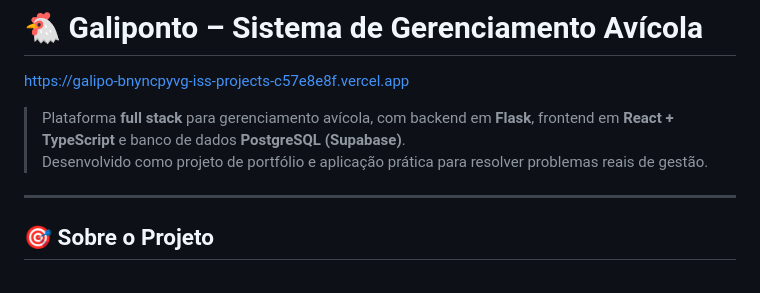
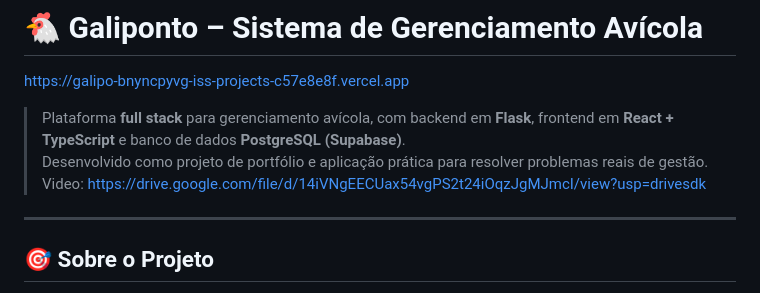
Before and after one commit to Ss-Ivo/Galiponto, a Markdown page: README.md, the part around the change. GitHub-like rendering.

Commit message:
Add video link to project README
Added a video link to the README for project demonstration.

```diff
--- a/README.md
+++ b/README.md
@@ -2,7 +2,7 @@
 https://galipo-bnyncpyvg-iss-projects-c57e8e8f.vercel.app
 > Plataforma **full stack** para gerenciamento avícola, com backend em **Flask**, frontend em **React + TypeScript** e banco de dados **PostgreSQL (Supabase)**.
 > Desenvolvido como projeto de portfólio e aplicação prática para resolver problemas reais de gestão.
-
+Video: https://drive.google.com/file/d/14iVNgEECUax54vgPS2t24iOqzJgMJmcI/view?usp=drivesdk
 ---
 
 ## 🎯 Sobre o Projeto
```
